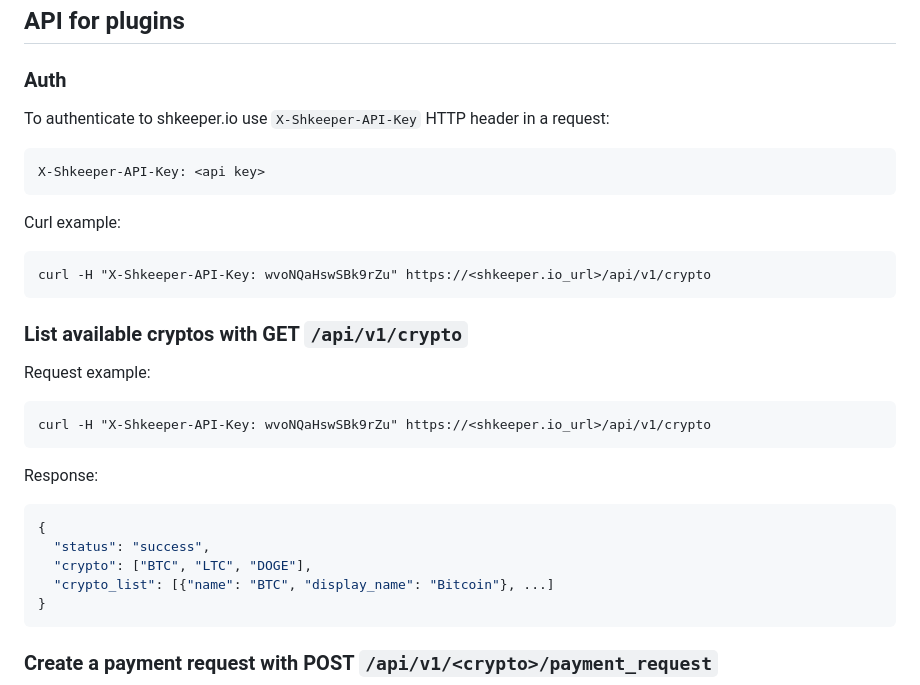
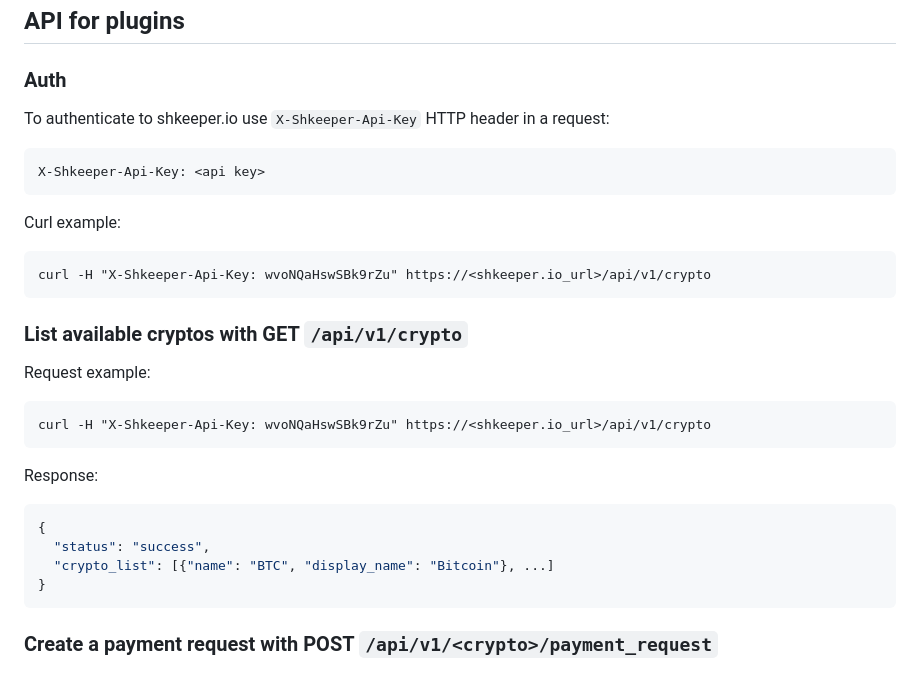
Before and after one commit to vsys-host/shkeeper.io, a Markdown page: README.md, the part around one of its changes. GitHub-like rendering.

````diff
--- a/README.md
+++ b/README.md
@@ -145,16 +145,16 @@ After a few minutes your Shkeeper should be reachable on https://<your domain> a
 
 ### Auth
 
-To authenticate to shkeeper.io use `X-Shkeeper-API-Key` HTTP header in a request:
+To authenticate to shkeeper.io use `X-Shkeeper-Api-Key` HTTP header in a request:
 
 ```
-X-Shkeeper-API-Key: <api key>
+X-Shkeeper-Api-Key: <api key>
 ```
 
 Curl example:
 
 ```
-curl -H "X-Shkeeper-API-Key: wvoNQaHswSBk9rZu" https://<shkeeper.io_url>/api/v1/crypto
+curl -H "X-Shkeeper-Api-Key: wvoNQaHswSBk9rZu" https://<shkeeper.io_url>/api/v1/crypto
 ```
 
 ### List available cryptos with GET `/api/v1/crypto`
@@ -162,7 +162,7 @@ curl -H "X-Shkeeper-API-Key: wvoNQaHswSBk9rZu" https://<shkeeper.io_url>/api/v1/
 Request example:
 
 ```
-curl -H "X-Shkeeper-API-Key: wvoNQaHswSBk9rZu" https://<shkeeper.io_url>/api/v1/crypto
+curl -H "X-Shkeeper-Api-Key: wvoNQaHswSBk9rZu" https://<shkeeper.io_url>/api/v1/crypto
 ```
 
 Response:
@@ -170,7 +170,6 @@ Response:
 ```jsonc
 {
   "status": "success",
-  "crypto": ["BTC", "LTC", "DOGE"],
   "crypto_list": [{"name": "BTC", "display_name": "Bitcoin"}, ...]
 }
 ```
````
Also changed, not shown: other parts of README.md (+3 -3 lines).
